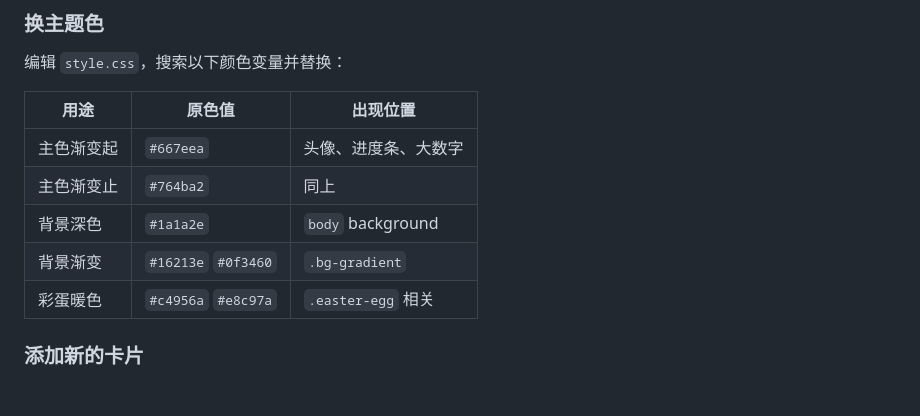
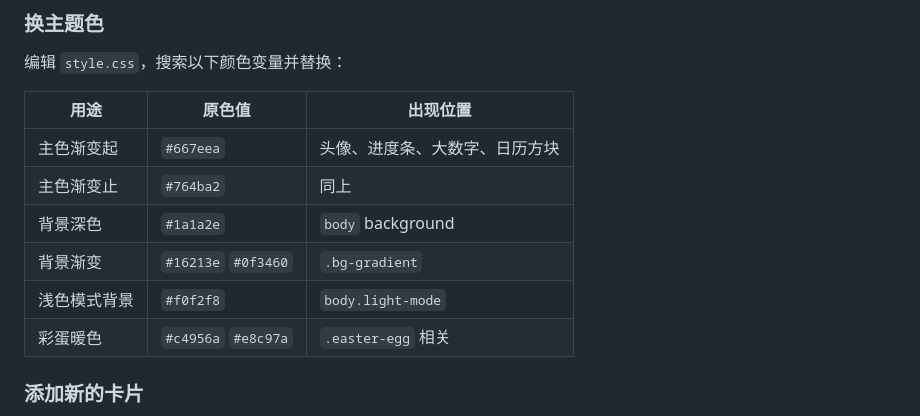
Before and after one commit to itboy365/life-timer, a Markdown page: README.md, the part around one of its changes. Drawn GitHub-style; blank space fills up the shorter version.

```diff
--- a/README.md
+++ b/README.md
@@ -159,10 +186,11 @@ life-timer/
 
 | 用途 | 原色值 | 出现位置 |
 |---|---|---|
-| 主色渐变起 | `#667eea` | 头像、进度条、大数字 |
+| 主色渐变起 | `#667eea` | 头像、进度条、大数字、日历方块 |
 | 主色渐变止 | `#764ba2` | 同上 |
 | 背景深色 | `#1a1a2e` | `body` background |
 | 背景渐变 | `#16213e` `#0f3460` | `.bg-gradient` |
+| 浅色模式背景 | `#f0f2f8` | `body.light-mode` |
 | 彩蛋暖色 | `#c4956a` `#e8c97a` | `.easter-egg` 相关 |
 
 ### 添加新的卡片
```
Also changed, not shown: other parts of README.md (+29 -2 lines).
